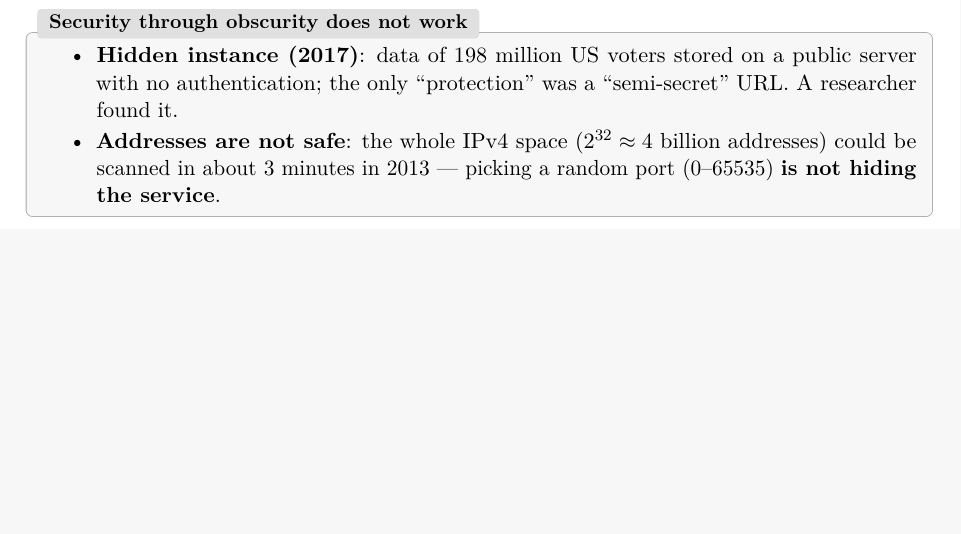
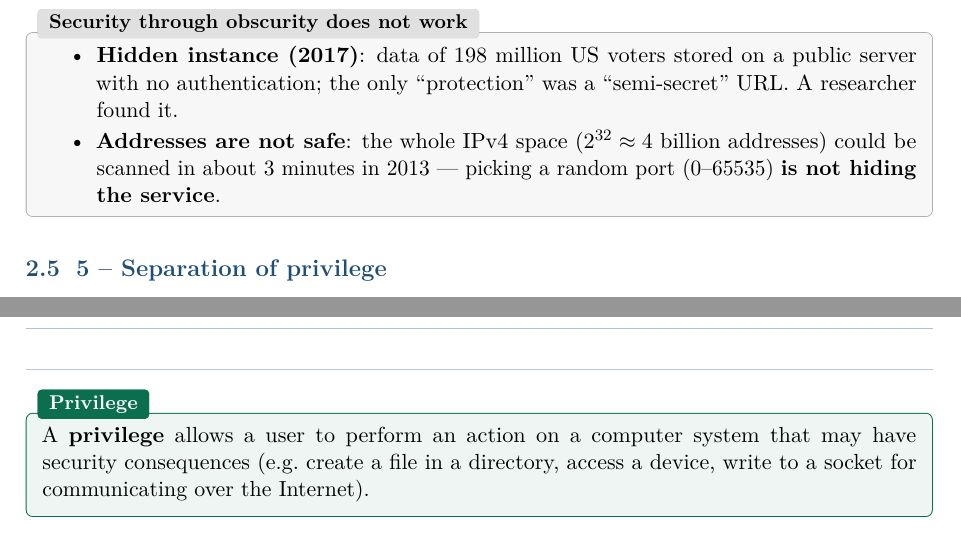
Before and after one commit to AlphaXT38G/notes_ba5, a LaTeX book (compsec/course.tex): part of page 9 of 9 before the commit and two parts of pages 9 and 10 of 10 after it, the two joined at a grey line, cut so that both start at the same text, the shorter picture padded with empty space. Compiled offline with pdfLaTeX.

Commit message:
feat(compsec): add Privilege definition
- Definition of Privilege

```diff
--- a/compsec/course.tex
+++ b/compsec/course.tex
@@ -331,4 +331,12 @@ Famous failure of a closed design: \textbf{GSM encryption}.
 \end{itemize}
 \end{exbox}
 
+\section{5 -- Separation of privilege}
+
+\begin{defnbox}[title=Privilege]
+A \textbf{privilege} allows a user to perform an action on a computer system that may
+have security consequences (e.g.\ create a file in a directory, access a device, write
+to a socket for communicating over the Internet).
+\end{defnbox}
+
 \end{document}
```
